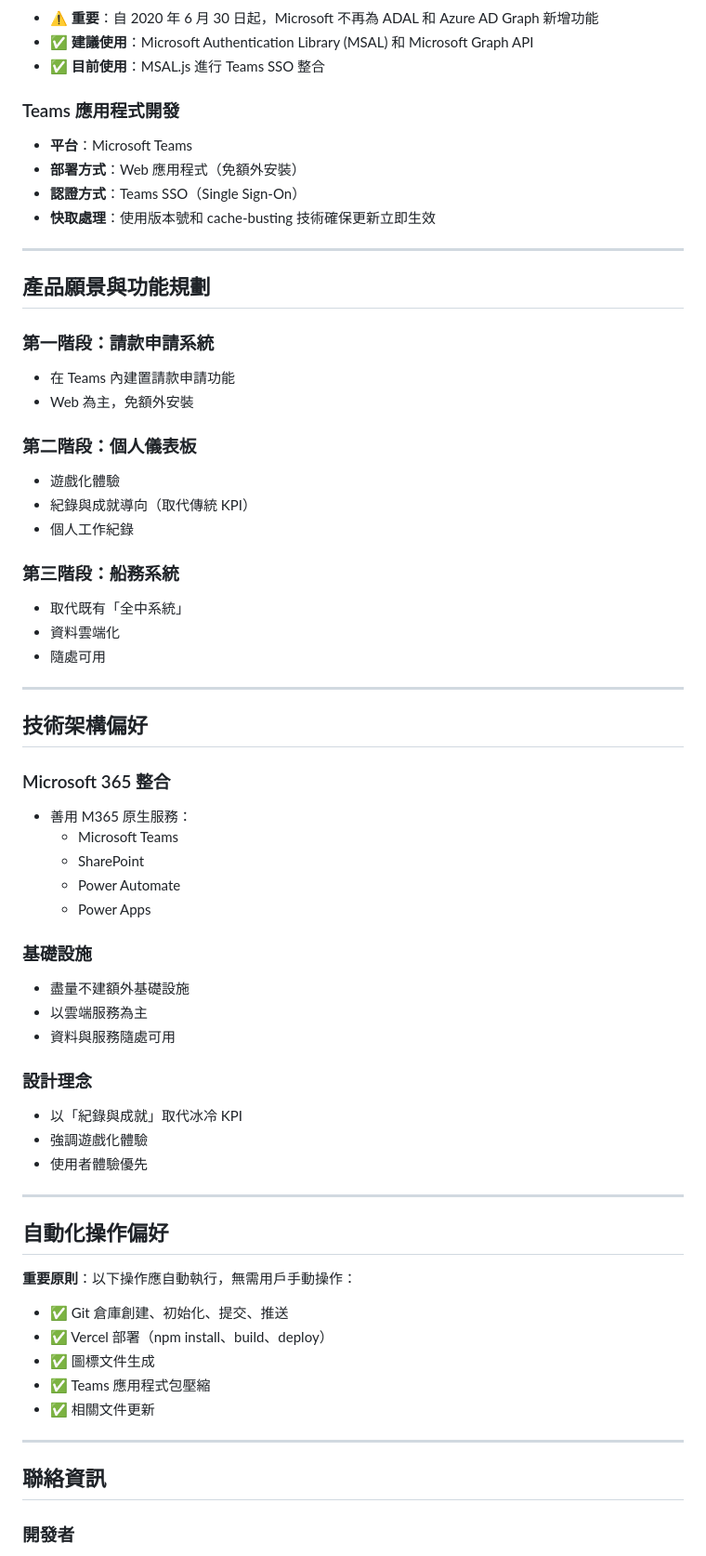
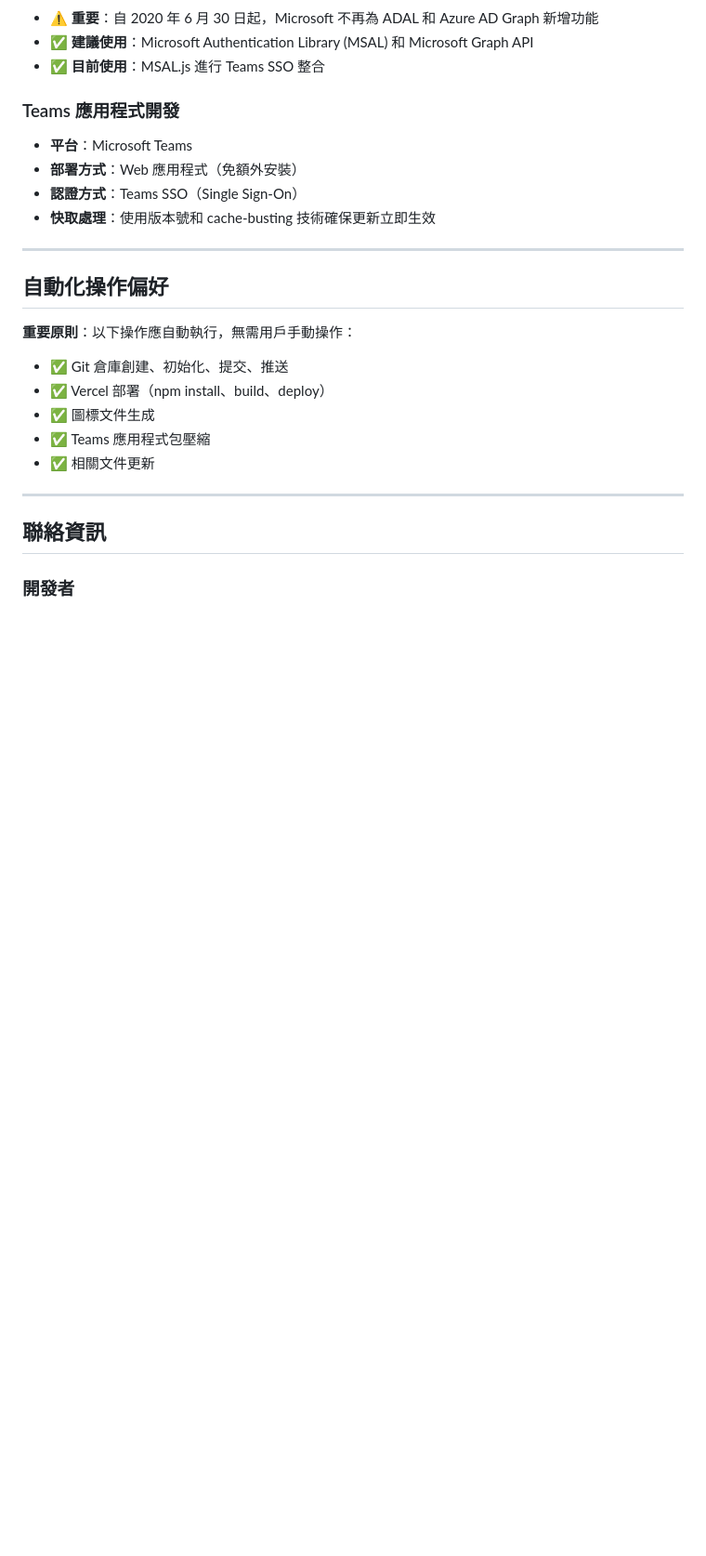
Before and after one commit to RheC1e/teamsapp-test, a Markdown page: 開發資訊總集.md, the part around the change. Shown at 93% size. GitHub-like rendering; blank space fills up the shorter version.

Commit message:
清理：移除與 Teams SSO 無關的內容

```diff
--- a/開發資訊總集.md
+++ b/開發資訊總集.md
@@ -134,44 +134,6 @@
 
 ---
 
-## 產品願景與功能規劃
-
-### 第一階段：請款申請系統
-- 在 Teams 內建置請款申請功能
-- Web 為主，免額外安裝
-
-### 第二階段：個人儀表板
-- 遊戲化體驗
-- 紀錄與成就導向（取代傳統 KPI）
-- 個人工作紀錄
-
-### 第三階段：船務系統
-- 取代既有「全中系統」
-- 資料雲端化
-- 隨處可用
-
----
-
-## 技術架構偏好
-
-### Microsoft 365 整合
-- 善用 M365 原生服務：
-  - Microsoft Teams
-  - SharePoint
-  - Power Automate
-  - Power Apps
-
-### 基礎設施
-- 盡量不建額外基礎設施
-- 以雲端服務為主
-- 資料與服務隨處可用
-
-### 設計理念
-- 以「紀錄與成就」取代冰冷 KPI
-- 強調遊戲化體驗
-- 使用者體驗優先
-
----
 
 ## 自動化操作偏好
 
```
